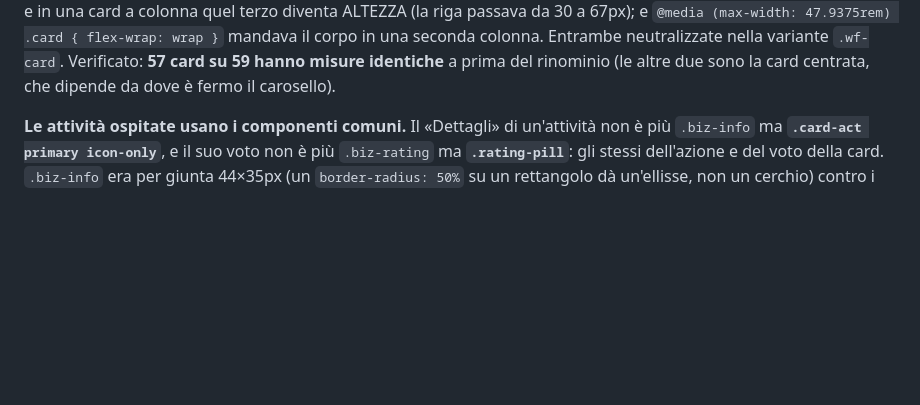
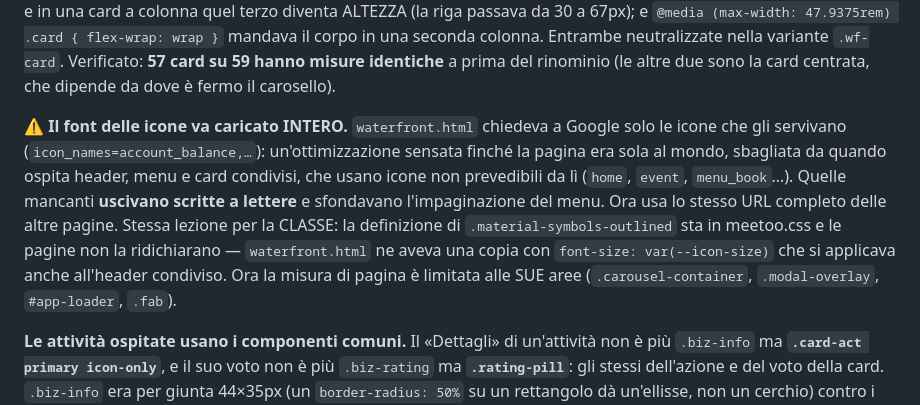
Before and after one commit to lorenzodetomasi/sinapsi, a Markdown page: ws-admin/events/DEPLOY.md, the part around the change. Rendered like a GitHub page; blank space fills up the shorter version.

Commit message:
deploy: font icone intero e classe icona non ridichiarata dalle pagine
Co-Authored-By: Claude Opus 5 <noreply@anthropic.com>

```diff
--- a/ws-admin/events/DEPLOY.md
+++ b/ws-admin/events/DEPLOY.md
@@ -138,6 +138,16 @@ Due trappole trovate e documentate: `.card-actions` nel sito prende **un terzo**
 colonna. Entrambe neutralizzate nella variante `.wf-card`.
 Verificato: **57 card su 59 hanno misure identiche** a prima del rinominio (le altre due sono la
 card centrata, che dipende da dove è fermo il carosello).
+
+⚠ **Il font delle icone va caricato INTERO.** `waterfront.html` chiedeva a Google solo le icone
+che gli servivano (`icon_names=account_balance,…`): un'ottimizzazione sensata finché la pagina era
+sola al mondo, sbagliata da quando ospita header, menu e card condivisi, che usano icone non
+prevedibili da lì (`home`, `event`, `menu_book`…). Quelle mancanti **uscivano scritte a lettere** e
+sfondavano l'impaginazione del menu. Ora usa lo stesso URL completo delle altre pagine.
+Stessa lezione per la CLASSE: la definizione di `.material-symbols-outlined` sta in meetoo.css e le
+pagine non la ridichiarano — `waterfront.html` ne aveva una copia con `font-size: var(--icon-size)`
+che si applicava anche all'header condiviso. Ora la misura di pagina è limitata alle SUE aree
+(`.carousel-container`, `.modal-overlay`, `#app-loader`, `.fab`).
 
 **Le attività ospitate usano i componenti comuni.** Il «Dettagli» di un'attività non è più
 `.biz-info` ma **`.card-act primary icon-only`**, e il suo voto non è più `.biz-rating` ma
```
